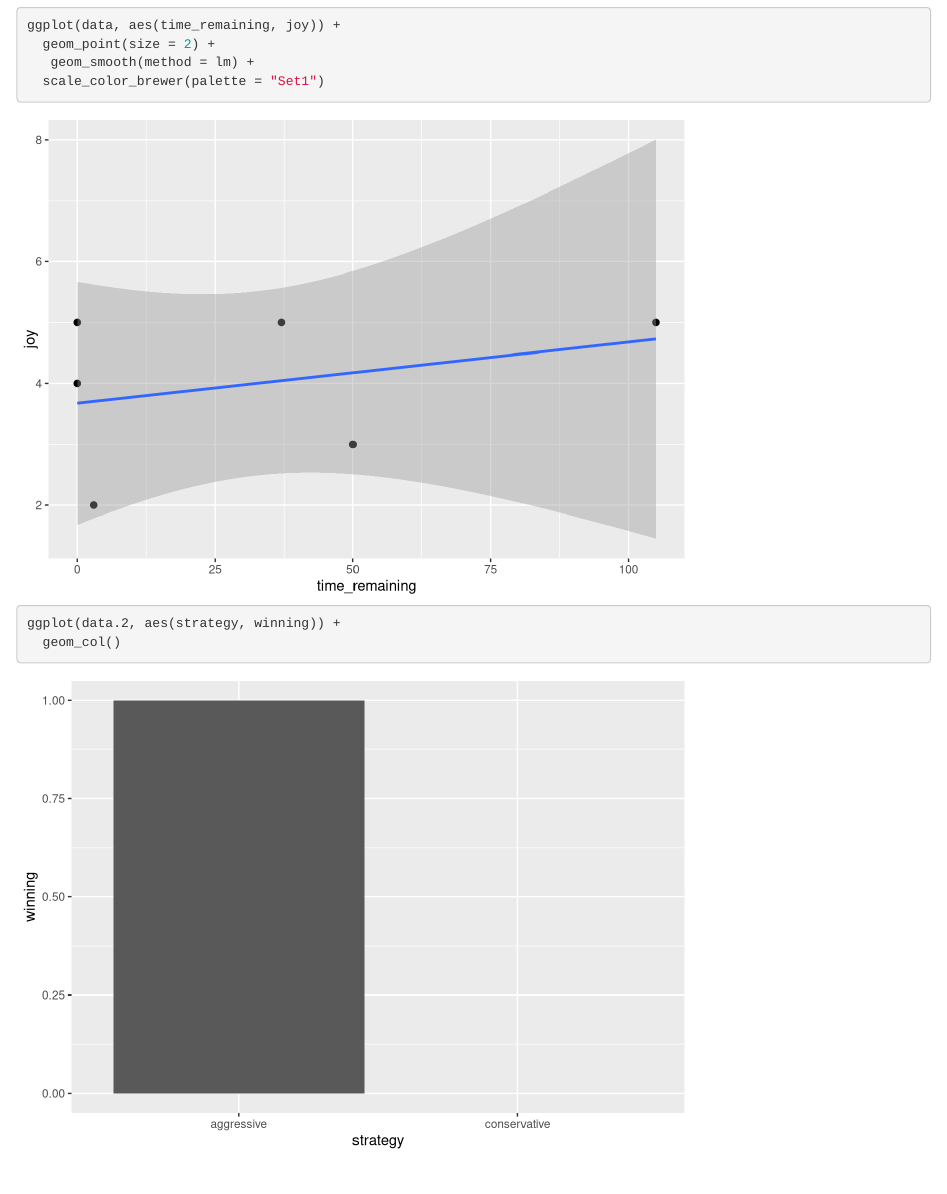
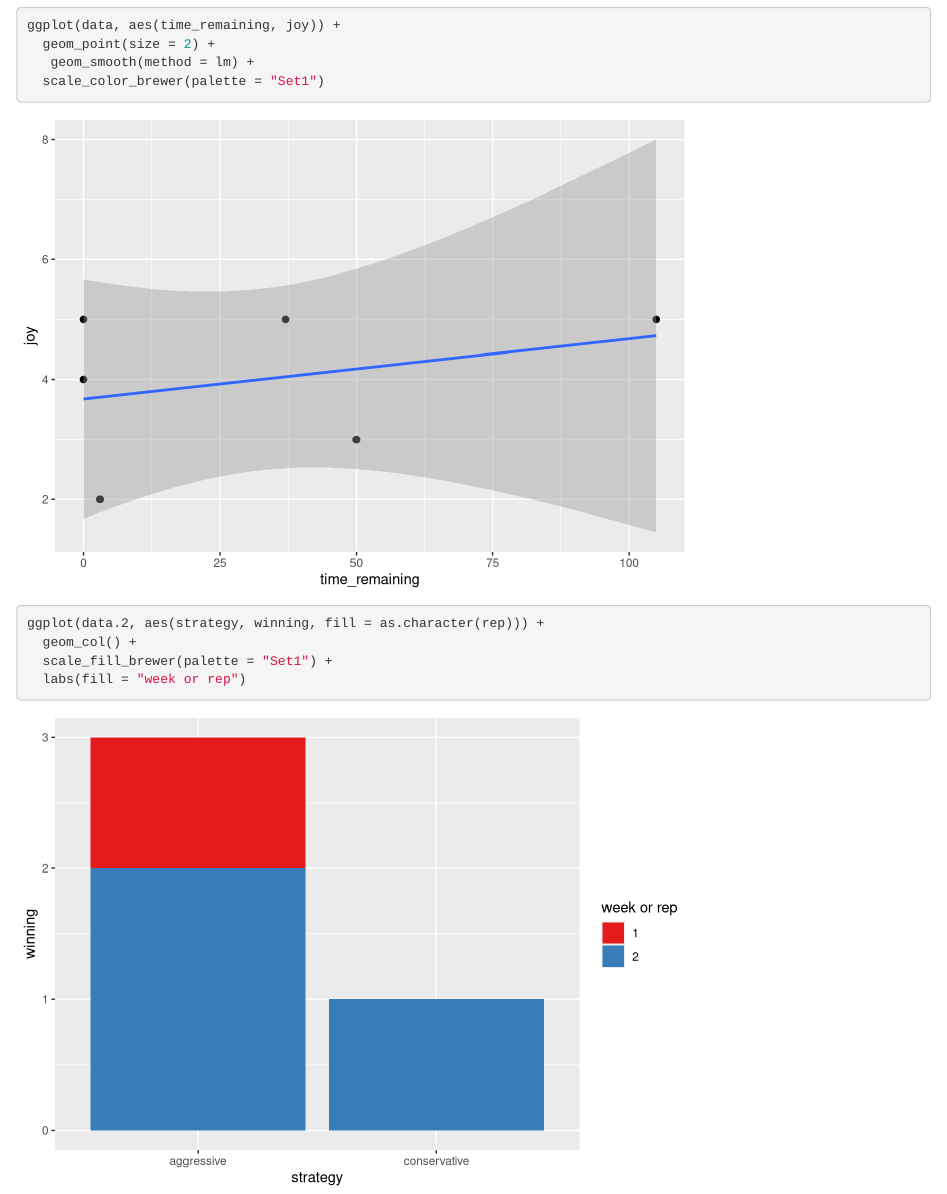
Before and after one commit to cjlortie/Five_Minute_Dungeon, an R Markdown document (index.Rmd): the page in a window 1100 px wide, from 2200 px down. Rendered offline with R 4.5, knitr and Pandoc, with nearby package versions.

Commit message:
week 2 of strategy

````diff
--- a/data/5MD_2022_2.csv
+++ b/data/5MD_2022_2.csv
@@ -3,3 +3,7 @@ BIOL3250,1,sept 21,grim reaper,4,aggressive,won,11,5
 BIOL3250,1,sept 21,grim reaper,5,aggressive,lost,0,2
 BIOL3250,1,sept 21,grim reaper,4,conservative,lost,0,5
 BIOL3250,1,sept 21,grim reaper,4,conservative,lost,0,3
+BIOL3250,2,sept 28,the gorgon,5,aggressive,won,65,5
+BIOL3250,2,sept 28,the gorgon,5,aggressive,won,67,5
+BIOL3250,2,sept 28,the gorgon,4,conservative,won,35,5
+BIOL3250,2,sept 28,the gorgon,3,conservative,lost,0,1
--- a/index.Rmd
+++ b/index.Rmd
@@ -65,7 +65,9 @@ ggplot(data, aes(time_remaining, joy)) +
    geom_smooth(method = lm) +
   scale_color_brewer(palette = "Set1")
 
-ggplot(data.2, aes(strategy, winning)) +
-  geom_col()
+ggplot(data.2, aes(strategy, winning, fill = as.character(rep))) +
+  geom_col() +
+  scale_fill_brewer(palette = "Set1") +
+  labs(fill = "week or rep")
 
 ```
````
Also changed, not shown: index.html, 1 other file.
